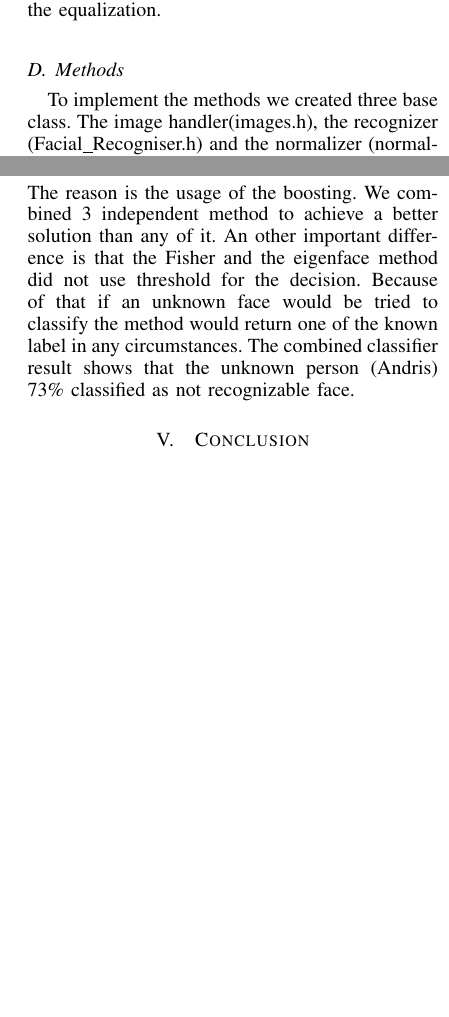
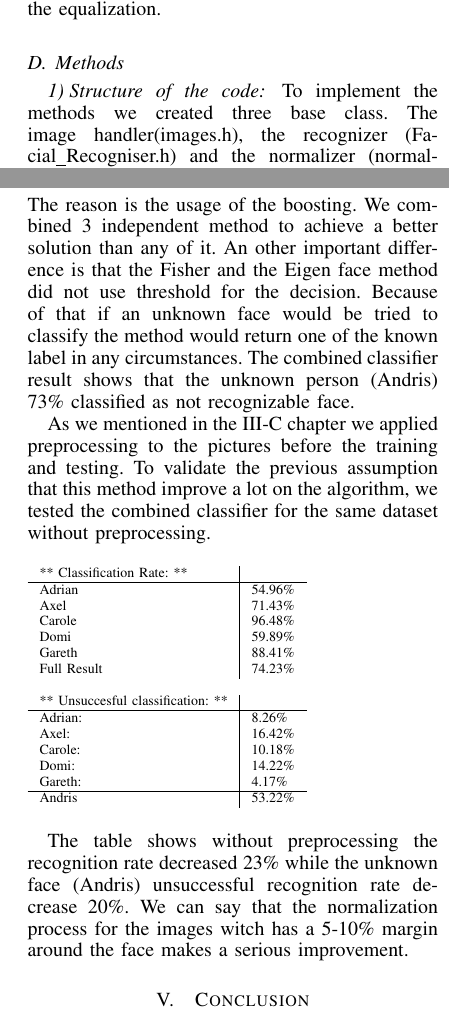
Before and after one commit to husdo/Face-recognition, a LaTeX paper (Report/report.tex, which reads Report/Implementation.tex, Report/Results.tex): two parts of the columns of pages 4 and 5 of 6, joined at a grey line, cut so that both start at the same text, the shorter picture padded with empty space. Compiled offline with pdfLaTeX.

Commit message:
Result updated with normalization results.

```diff
--- a/Report/Implementation.tex
+++ b/Report/Implementation.tex
@@ -71,6 +72,7 @@ It is known that Eigenfaces and Fisherfaces were sensible to rotation. To maximi
 To improve our results, we also try to equalize the histogram of the gray image before the analyze of it. As there was no improvement of recognition and as it took some processing time, we stopped the equalization.
 
 \subsection{Methods}
+\subsubsection{Structure of the code}
 
 To implement the methods we created three base class. The image handler(images.h), the recognizer (Facial\_Recogniser.h) and the normalizer (normalizer.h).
 \begin{itemize}
--- a/Report/Results.tex
+++ b/Report/Results.tex
@@ -30,4 +30,28 @@ The results for the combined classifier:
 	\title{Combined classifier validation result}
 \end{table}
 
-The results shows that the combined classifier has 7\% better result than the fisher faces method. The reason is the usage of the boosting. We combined 3 independent method to achieve a better solution than any of it. An other important difference is that the Fisher and the eigenface method did not use threshold for the decision. Because of that if an unknown face would be tried to classify the method would return one of the known label in any circumstances. The combined classifier result shows that the unknown person (Andris) 73\% classified as not recognizable face.
+The results shows that the combined classifier has 7\% better result than the fisher faces method. The reason is the usage of the boosting. We combined 3 independent method to achieve a better solution than any of it. An other important difference is that the Fisher and the Eigen face method did not use threshold for the decision. Because of that if an unknown face would be tried to classify the method would return one of the known label in any circumstances. The combined classifier result shows that the unknown person (Andris) 73\% classified as not recognizable face.
+
+As we mentioned in the \ref{Implementation:preprocessing} chapter we applied preprocessing to the pictures before the training and testing. To validate the previous assumption that this method improve a lot on the algorithm, we tested the combined classifier for the same dataset without preprocessing.
+
+\begin{table}[h]
+	\begin{tabular}{ll}
+		\multicolumn{1}{l|}{** Classification Rate:                **} &         \\ \hline
+		\multicolumn{1}{l|}{Adrian}                                    & 54.96\% \\
+		\multicolumn{1}{l|}{Axel}                                      & 71.43\% \\
+		\multicolumn{1}{l|}{Carole}                                    & 96.48\% \\
+		\multicolumn{1}{l|}{Domi}                                      & 59.89\% \\
+		\multicolumn{1}{l|}{Gareth}                                    & 88.41\% \\
+		\multicolumn{1}{l|}{Full Result}                               & 74.23\% \\
+		&         \\
+		\multicolumn{1}{l|}{** Unsuccesful classification:         **} &         \\ \hline
+		\multicolumn{1}{l|}{Adrian:}                                   & 8.26\%  \\
+		\multicolumn{1}{l|}{Axel:}                                     & 16.42\% \\
+		\multicolumn{1}{l|}{Carole:}                                   & 10.18\% \\
+		\multicolumn{1}{l|}{Domi:}                                     & 14.22\% \\
+		\multicolumn{1}{l|}{Gareth:}                                   & 4.17\%  \\ \hline
+		\multicolumn{1}{l|}{Andris}                                    & 53.22\%
+	\end{tabular}
+\end{table}
+
+ The table shows without preprocessing the recognition rate decreased 23\% while the unknown face (Andris) unsuccessful recognition rate decrease 20\%. We can say that the normalization process for the images witch has a 5-10\% margin around the face makes a serious improvement.
```
Also changed, not shown: Report/Implementation.tex (1 more changed lines).
